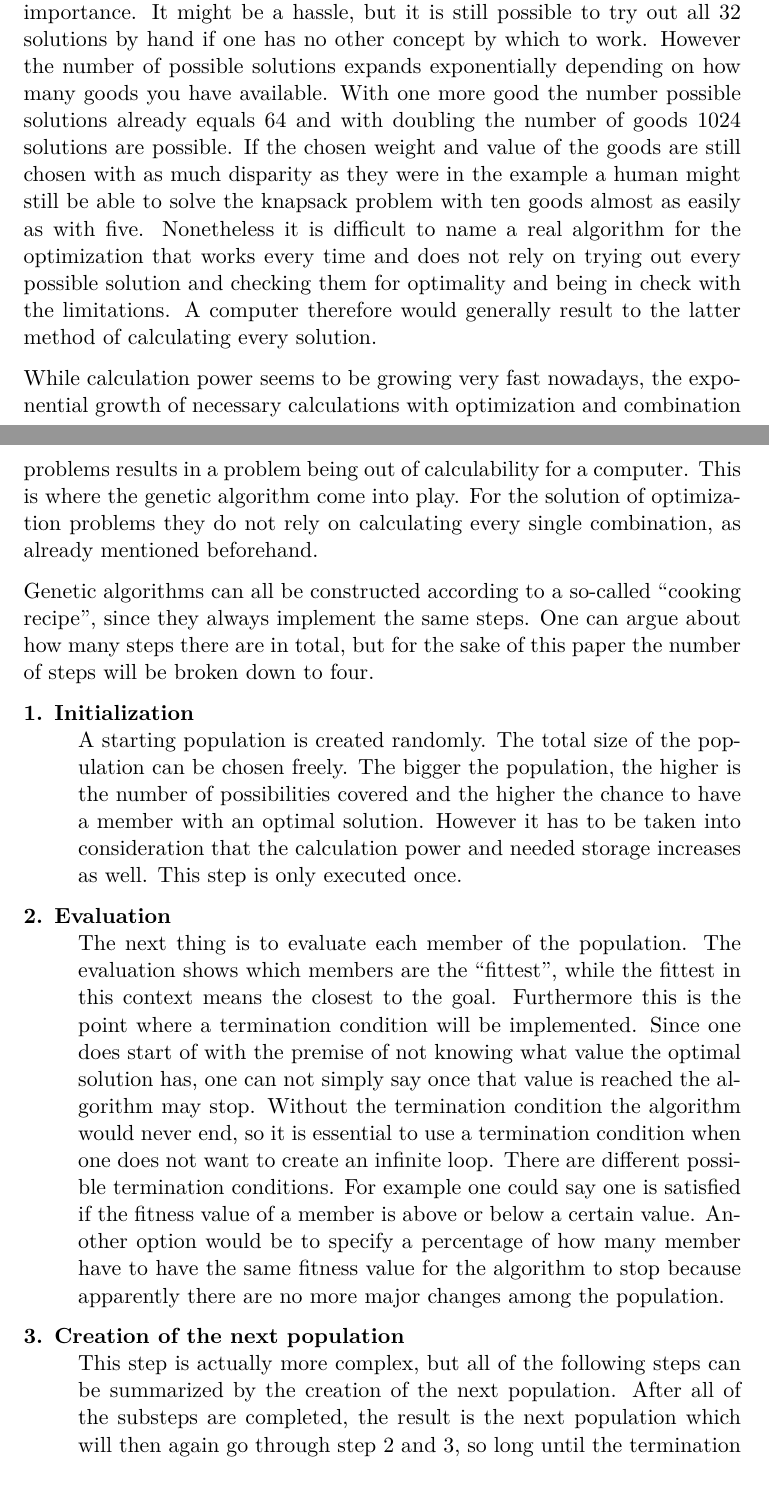
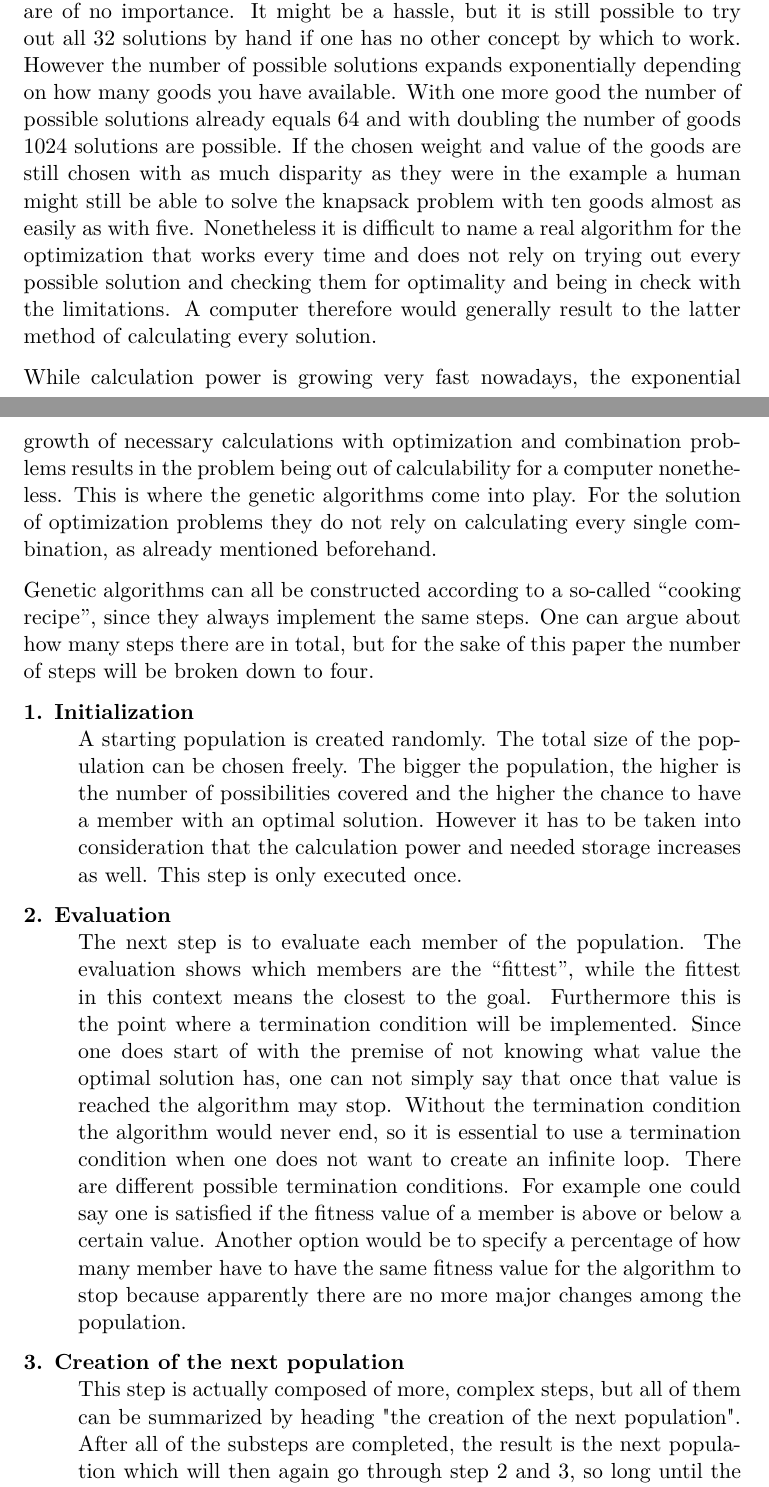
Before and after one commit to jcklie/genetic-algorithms, a LaTeX document (doc/paper.tex): two parts of pages 4 and 5 of 12, joined at a grey line, cut so that both start at the same text. Compiled offline with pdfLaTeX.

Commit message:
Update paper.tex

```diff
--- a/doc/paper.tex
+++ b/doc/paper.tex
@@ -167,19 +167,19 @@ Obviously there are other combinations, like taking Good 1, 2 and 3, which would
 This is logical, as Good 5 with its value of 10\$ is essential. Even if one adds up the value of all remaining goods the result is only 9\$. Furthermore Good 1 and Good 5 are mutually exclusive, which means that only one of both can be taken. The case is pretty clear with the given values.
 
 However the situation already changes when the disparity of the weight and value of all the goods is not as big as with the given ones, because then the choice would not be that obvious. Nonetheless the solution would still be fairly easy to solve since there are only a total of $2^5=32$ possible solutions, since the order in which the goods are packed into the knapsack are of no importance. It might be a hassle, but it is still possible to try out all 32 solutions by hand if one has no other concept by which to work.
-However the number of possible solutions expands exponentially depending on how many goods you have available. With one more good the number possible solutions already equals 64 and with doubling the number of goods 1024 solutions are possible. If the chosen weight and value of the goods are still chosen with as much disparity as they were in the example a human might still be able to solve the knapsack problem with ten goods almost as easily as with five.
+However the number of possible solutions expands exponentially depending on how many goods you have available. With one more good the number of possible solutions already equals 64 and with doubling the number of goods 1024 solutions are possible. If the chosen weight and value of the goods are still chosen with as much disparity as they were in the example a human might still be able to solve the knapsack problem with ten goods almost as easily as with five.
 Nonetheless it is difficult to name a real algorithm for the optimization that works every time and does not rely on trying out every possible solution and checking them for optimality and being in check with the limitations. A computer therefore would generally result to the latter method of calculating every solution.
 
-While calculation power seems to be growing very fast nowadays, the exponential growth of necessary calculations with optimization and combination problems results in a problem being out of calculability for a computer.
-This is where the genetic algorithm come into play. For the solution of optimization problems they do not rely on calculating every single combination, as already mentioned beforehand.
+While calculation power is growing very fast nowadays, the exponential growth of necessary calculations with optimization and combination problems results in the problem being out of calculability for a computer nonetheless.
+This is where the genetic algorithms come into play. For the solution of optimization problems they do not rely on calculating every single combination, as already mentioned beforehand.
 
 Genetic algorithms can all be constructed according to a so-called “cooking recipe”, since they always implement the same steps. One can argue about how many steps there are in total, but for the sake of this paper the number of steps will be broken down to four.
 \begin{description}
 \item[1. Initialization] \hfill \\ A starting population is created randomly. The total size of the population can be chosen freely. The bigger the population, the higher is the number of possibilities covered and the higher the chance to have a member with an optimal solution. However it has to be taken into consideration that the calculation power and needed storage increases as well.
 This step is only executed once.
-\item[2. Evaluation] \hfill \\ The next thing is to evaluate each member of the population. The evaluation shows which members are the “fittest”, while the fittest in this context means the closest to the goal.
-Furthermore this is the point where a termination condition will be implemented. Since one does start of with the premise of not knowing what value the optimal solution has, one can not simply say once that value is reached the algorithm may stop. Without the termination condition the algorithm would never end, so it is essential to use a termination condition when one does not want to create an infinite loop. There are different possible termination conditions. For example one could say one is satisfied if the fitness value of a member is above or below a certain value. Another option would be to specify a percentage of how many member have to have the same fitness value for the algorithm to stop because apparently there are no more major changes among the population.
-\item[3. Creation of the next population] \hfill \\ This step is actually more complex, but all of the following steps can be summarized by the creation of the next population. After all of the substeps are completed, the result is the next population which will then again go through step 2 and 3, so long until the termination condition is met.
+\item[2. Evaluation] \hfill \\ The next step is to evaluate each member of the population. The evaluation shows which members are the “fittest”, while the fittest in this context means the closest to the goal.
+Furthermore this is the point where a termination condition will be implemented. Since one does start of with the premise of not knowing what value the optimal solution has, one can not simply say that once that value is reached the algorithm may stop. Without the termination condition the algorithm would never end, so it is essential to use a termination condition when one does not want to create an infinite loop. There are different possible termination conditions. For example one could say one is satisfied if the fitness value of a member is above or below a certain value. Another option would be to specify a percentage of how many member have to have the same fitness value for the algorithm to stop because apparently there are no more major changes among the population.
+\item[3. Creation of the next population] \hfill \\ This step is actually composed of more, complex steps, but all of them can be summarized by heading "the creation of the next population". After all of the substeps are completed, the result is the next population which will then again go through step 2 and 3, so long until the termination condition is met.
 \begin{description}
 \item[a. Selection] \hfill \\
 First of all the members of the population have to be selected which will then be used for step 3.b., namely the Crossover. There are many different methods and algorithms for which members are to be selected, since the selection of the members is the foundation for the next population, as this one will be based on the selected members to a certain degree.
```
Also changed, not shown: doc/paper.tex (6 more changed lines).
